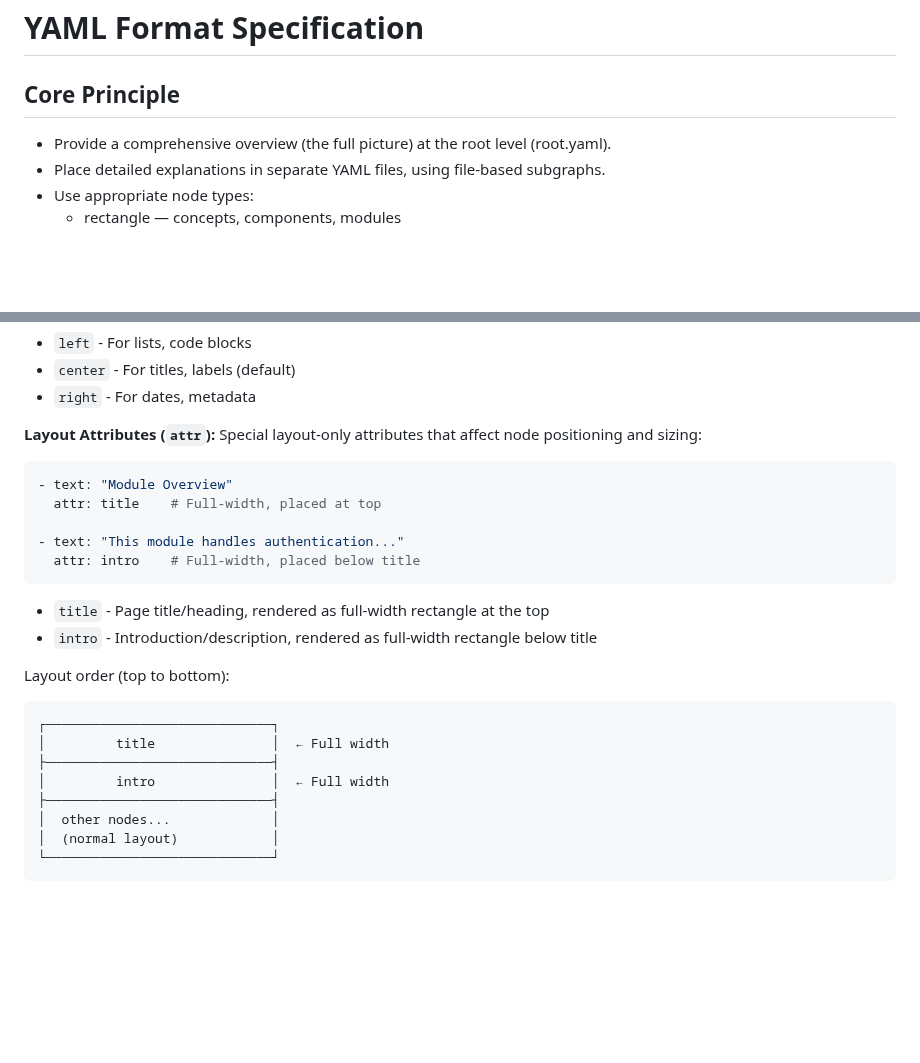
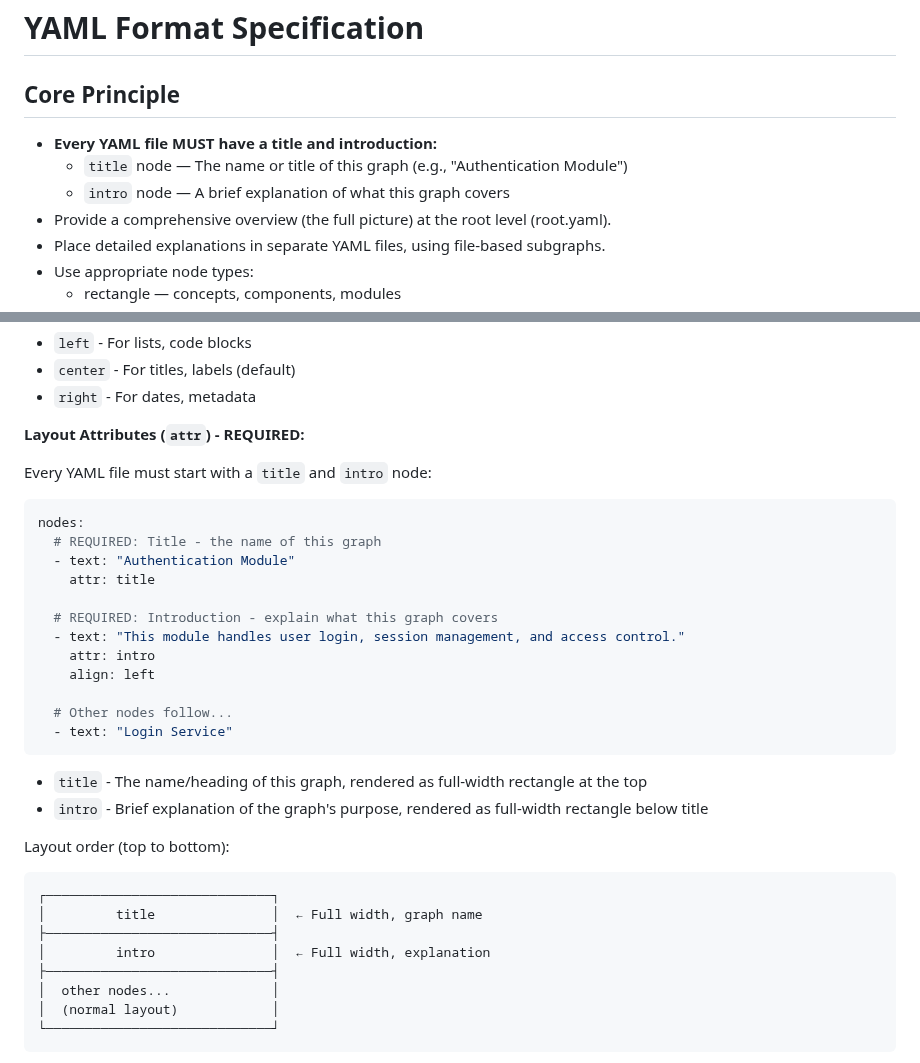
Before and after one commit to jysh1214/inf, a Markdown page: SKILL.md, 2 parts joined by grey strips. GitHub-like rendering; blank space fills up the shorter version.

Commit message:
Make title and intro nodes required in YAML files
- Every YAML file must now have title and intro nodes
- title: The name/heading of the graph
- intro: Brief explanation of what the graph covers
- Updated Core Principle and Layout Attributes sections

Co-Authored-By: Claude Opus 4.5 <noreply@anthropic.com>

````diff
--- a/SKILL.md
+++ b/SKILL.md
@@ -53,6 +53,9 @@ Generate comprehensive visual documentation for the current repository using the
 
 ## Core Principle
 
+- **Every YAML file MUST have a title and introduction:**
+  - `title` node — The name or title of this graph (e.g., "Authentication Module")
+  - `intro` node — A brief explanation of what this graph covers
 - Provide a comprehensive overview (the full picture) at the root level (root.yaml).
 - Place detailed explanations in separate YAML files, using file-based subgraphs.
 - Use appropriate node types:
@@ -108,25 +111,34 @@ URLs are automatically detected and highlighted in any node type (clickable with
 - `center` - For titles, labels (default)
 - `right` - For dates, metadata
 
-**Layout Attributes (`attr`):**
-Special layout-only attributes that affect node positioning and sizing:
+**Layout Attributes (`attr`) - REQUIRED:**
+
+Every YAML file must start with a `title` and `intro` node:
+
 ```yaml
-- text: "Module Overview"
-  attr: title    # Full-width, placed at top
+nodes:
+  # REQUIRED: Title - the name of this graph
+  - text: "Authentication Module"
+    attr: title
 
-- text: "This module handles authentication..."
-  attr: intro    # Full-width, placed below title
+  # REQUIRED: Introduction - explain what this graph covers
+  - text: "This module handles user login, session management, and access control."
+    attr: intro
+    align: left
+
+  # Other nodes follow...
+  - text: "Login Service"
 ```
 
-- `title` - Page title/heading, rendered as full-width rectangle at the top
-- `intro` - Introduction/description, rendered as full-width rectangle below title
+- `title` - The name/heading of this graph, rendered as full-width rectangle at the top
+- `intro` - Brief explanation of the graph's purpose, rendered as full-width rectangle below title
 
 Layout order (top to bottom):
 ```
 ┌─────────────────────────────┐
-│         title               │  ← Full width
+│         title               │  ← Full width, graph name
 ├─────────────────────────────┤
-│         intro               │  ← Full width
+│         intro               │  ← Full width, explanation
 ├─────────────────────────────┤
 │  other nodes...             │
 │  (normal layout)            │
````
